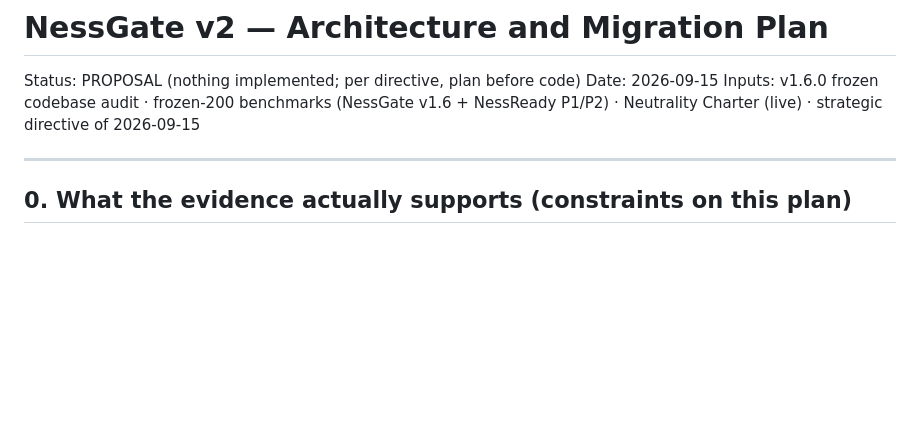
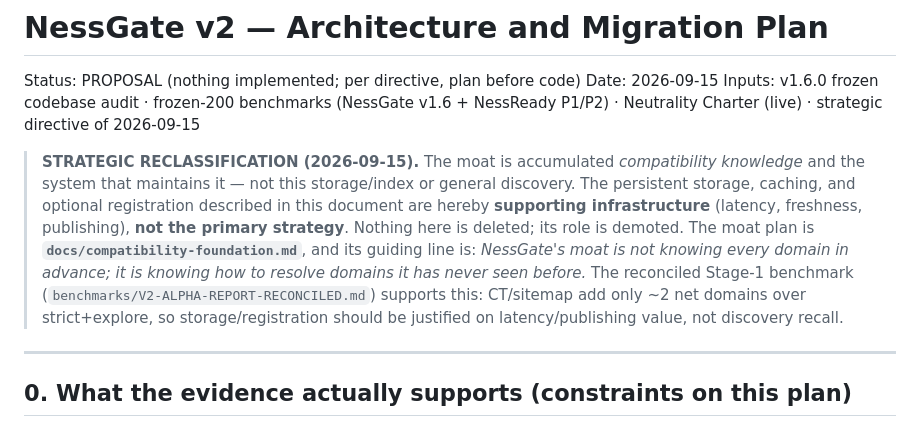
Before and after one commit to NessGate/nessgate, a Markdown page: docs/v2-architecture.md, the part around the change. Drawn GitHub-style; blank space fills up the shorter version.

```diff
--- a/docs/v2-architecture.md
+++ b/docs/v2-architecture.md
@@ -3,6 +3,17 @@
 Status: PROPOSAL (nothing implemented; per directive, plan before code)
 Date: 2026-09-15
 Inputs: v1.6.0 frozen codebase audit · frozen-200 benchmarks (NessGate v1.6 + NessReady P1/P2) · Neutrality Charter (live) · strategic directive of 2026-09-15
+
+> **STRATEGIC RECLASSIFICATION (2026-09-15).** The moat is accumulated *compatibility knowledge* and
+> the system that maintains it — not this storage/index or general discovery. The persistent
+> storage, caching, and optional registration described in this document are hereby **supporting
+> infrastructure** (latency, freshness, publishing), **not the primary strategy**. Nothing here is
+> deleted; its role is demoted. The moat plan is **`docs/compatibility-foundation.md`**, and its
+> guiding line is: *NessGate's moat is not knowing every domain in advance; it is knowing how to
+> resolve domains it has never seen before.* The reconciled Stage-1 benchmark
+> (`benchmarks/V2-ALPHA-REPORT-RECONCILED.md`) supports this: CT/sitemap add only ~2 net domains over
+> strict+explore, so storage/registration should be justified on latency/publishing value, not
+> discovery recall.
 
 ---
 
```
Also changed, not shown: docs/compatibility-foundation.md (added, +251 -0 lines).
